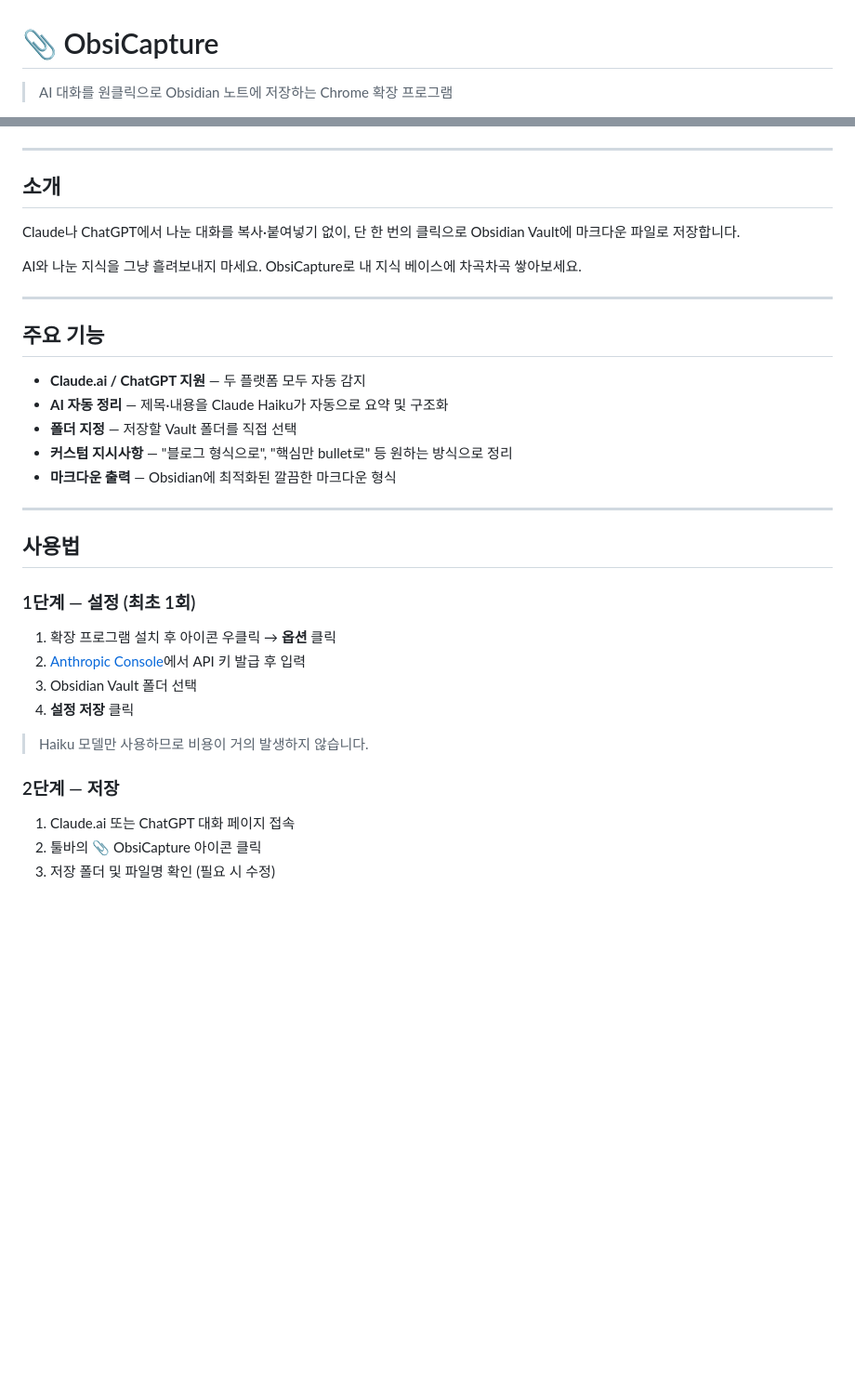
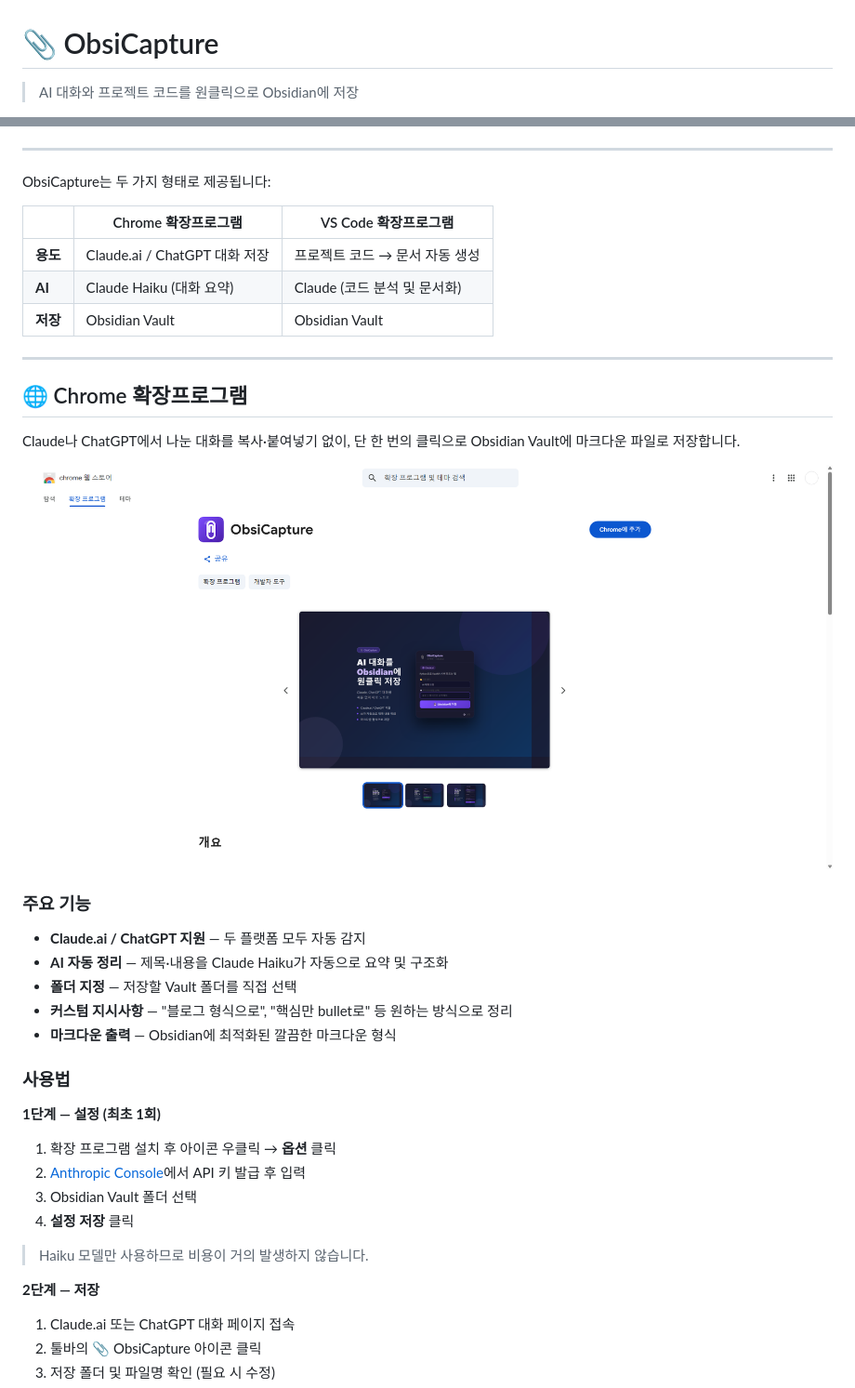
Before and after one commit to ktmihs/Obsicapture, a Markdown page: README.md, 2 parts joined by grey strips. Shown at 93% size. Rendered like a GitHub page; pictures changed too: assets/marketplace-store.png (added); blank space fills up the shorter version.

Commit message:
docs: Chrome 확장프로그램 README 개편 및 마켓플레이스 이미지 추가
Co-Authored-By: Claude Sonnet 4.6 <noreply@anthropic.com>

```diff
--- a/README.md
+++ b/README.md
@@ -1,5 +1,5 @@
 # 📎 ObsiCapture
 
-> AI 대화를 원클릭으로 Obsidian 노트에 저장하는 Chrome 확장 프로그램
+> AI 대화와 프로젝트 코드를 원클릭으로 Obsidian에 저장
 
 [![Chrome Web Store](https://img.shields.io/badge/Chrome%20Web%20Store-설치하기-4285F4?style=for-the-badge&logo=googlechrome&logoColor=white)](https://chromewebstore.google.com/detail/obsicapture/mhoalngnmpjeadiicfpfgmnbicfgkhel)
@@ -6,15 +7,24 @@
 
 ---
 
-## 소개
+ObsiCapture는 두 가지 형태로 제공됩니다:
+
+| | Chrome 확장프로그램 | VS Code 확장프로그램 |
+|---|---|---|
+| **용도** | Claude.ai / ChatGPT 대화 저장 | 프로젝트 코드 → 문서 자동 생성 |
+| **AI** | Claude Haiku (대화 요약) | Claude (코드 분석 및 문서화) |
+| **저장** | Obsidian Vault | Obsidian Vault |
+
+---
+
+## 🌐 Chrome 확장프로그램
 
 Claude나 ChatGPT에서 나눈 대화를 복사·붙여넣기 없이, 단 한 번의 클릭으로 Obsidian Vault에 마크다운 파일로 저장합니다.
 
-AI와 나눈 지식을 그냥 흘려보내지 마세요. ObsiCapture로 내 지식 베이스에 차곡차곡 쌓아보세요.
+<!-- 📸 캡쳐: Chrome 웹스토어 상세 페이지 전체 (헤더~스크린샷 영역) -->
+[![Chrome Web Store 페이지](./assets/marketplace-store.png)](https://chromewebstore.google.com/detail/obsicapture/mhoalngnmpjeadiicfpfgmnbicfgkhel)
 
----
-
-## 주요 기능
+### 주요 기능
 
 - **Claude.ai / ChatGPT 지원** — 두 플랫폼 모두 자동 감지
 - **AI 자동 정리** — 제목·내용을 Claude Haiku가 자동으로 요약 및 구조화
@@ -22,11 +32,9 @@ AI와 나눈 지식을 그냥 흘려보내지 마세요. ObsiCapture로 내 지
 - **커스텀 지시사항** — "블로그 형식으로", "핵심만 bullet로" 등 원하는 방식으로 정리
 - **마크다운 출력** — Obsidian에 최적화된 깔끔한 마크다운 형식
 
----
+### 사용법
 
-## 사용법
-
-### 1단계 — 설정 (최초 1회)
+**1단계 — 설정 (최초 1회)**
 
 1. 확장 프로그램 설치 후 아이콘 우클릭 → **옵션** 클릭
 2. [Anthropic Console](https://console.anthropic.com/keys)에서 API 키 발급 후 입력
@@ -35,7 +43,7 @@ AI와 나눈 지식을 그냥 흘려보내지 마세요. ObsiCapture로 내 지
 
 > Haiku 모델만 사용하므로 비용이 거의 발생하지 않습니다.
 
-### 2단계 — 저장
+**2단계 — 저장**
 
 1. Claude.ai 또는 ChatGPT 대화 페이지 접속
 2. 툴바의 📎 ObsiCapture 아이콘 클릭
```
Also changed, not shown: other parts of README.md (+40 -20 lines), assets/options-page.png (added), assets/popup-chatgpt.png (added), assets/popup-claude.png (added).
